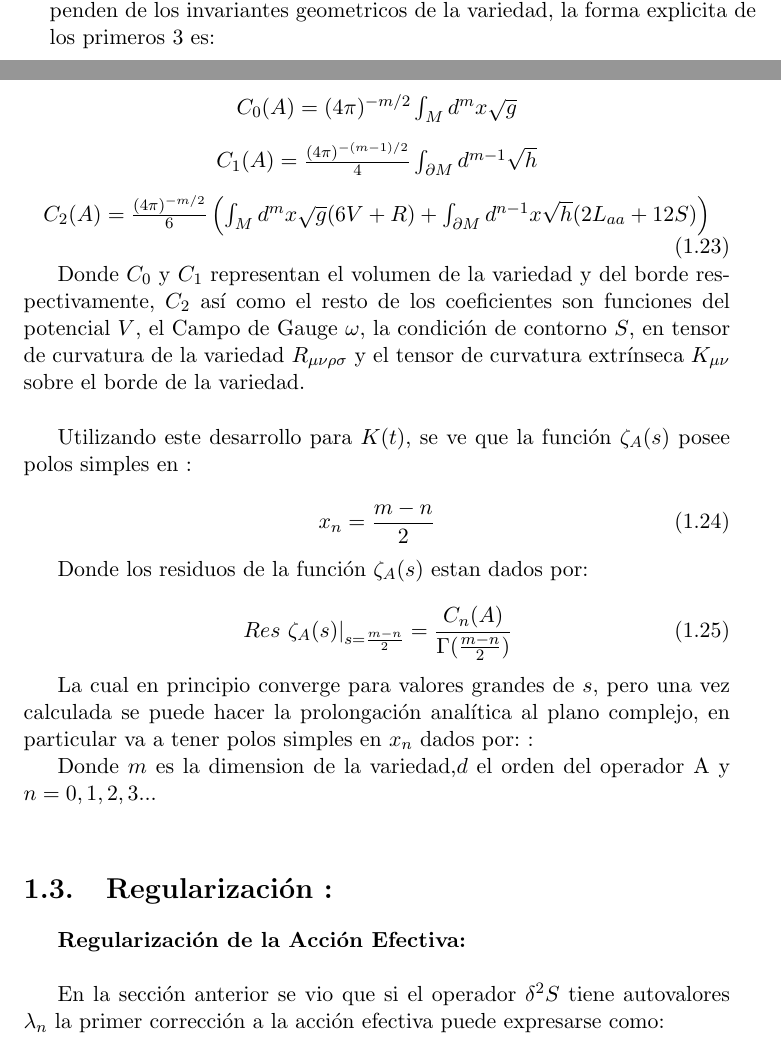
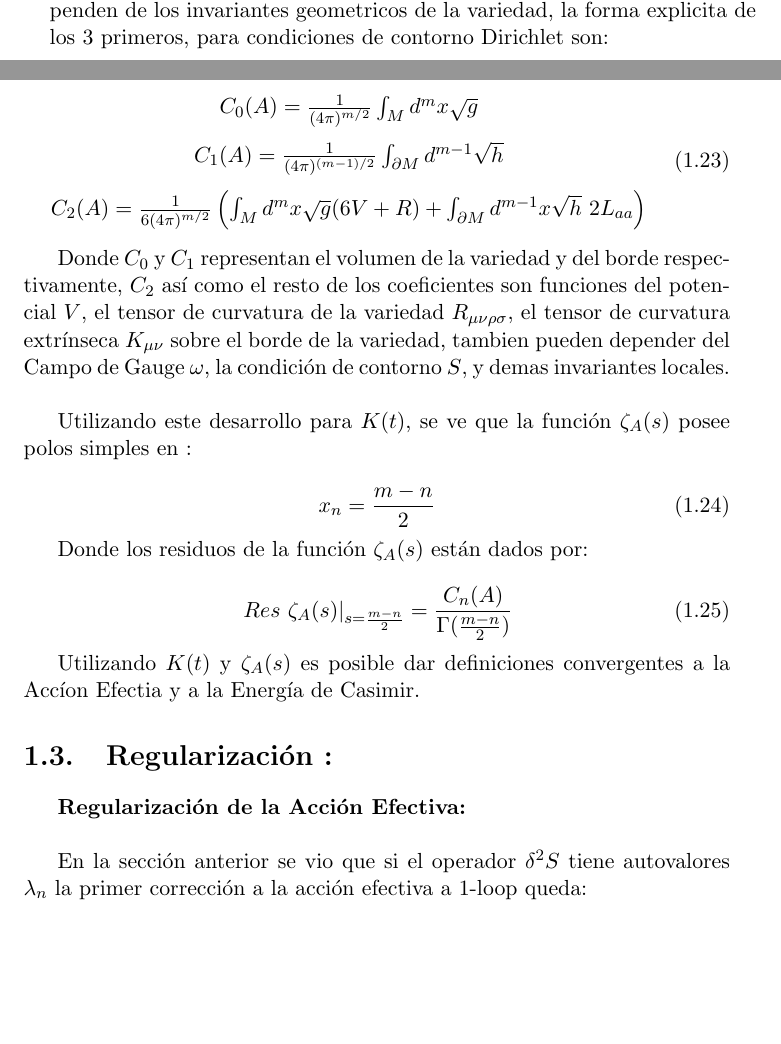
Before and after one commit to Apurro12/Tesis-Simple, a LaTeX thesis (tesis.tex, which reads Capitulos/cap1.tex): two parts of pages 14 and 15 of 19, joined at a grey line, cut so that both start at the same text, the shorter picture padded with empty space. Compiled offline with pdfLaTeX.

Commit message:
TArdecita del miercoles

```diff
--- a/Capitulos/cap1.tex
+++ b/Capitulos/cap1.tex
@@ -283,21 +283,21 @@ t ^{\frac{(-m+n)}{2}}
 
 
 
-Los primeros 5 terminos $C _n (A) $ están calculados en \cite{VASSILEVICH2003279}, los cuales dependen de los invariantes geometricos de la variedad, la forma explicita de los primeros 3 es:
+Los primeros 5 terminos $C _n (A) $ están calculados en \cite{VASSILEVICH2003279}, los cuales dependen de los invariantes geometricos de la variedad, la forma explicita de los 3 primeros, para condiciones de contorno Dirichlet son:
 
 \begin{equation}
 \begin{array}{c}
-C _0 (A) = (4 \pi ) ^{-m/2}  \int _M d ^m x \sqrt{g}  \\[10pt]
-C _1 (A) = \frac{(4 \pi) ^{-(m-1)/2} }{4} \int _{\partial M } d ^{m-1} \sqrt{h} \\[10pt]
-C _2 (A) = \frac{(4 \pi) ^{-m/2} }{6} \left(
+C _0 (A) = \frac{1}{(4 \pi ) ^{m/2} }  \int  _{M} d ^m x \sqrt{g}  \\[10pt]
+C _1 (A) = \frac{ 1 }{(4 \pi ) ^{(m-1)/2} } \int _{\partial M } d ^{m-1} \sqrt{h} \\[10pt]
+C _2 (A) = \frac{ 1 }{6 (4 \pi) ^{m/2} } \left(
 									\int _M d ^m x\sqrt{g} (6 V + R) +
-									\int _{\partial M } d ^{n-1} x
-									\sqrt{h} (2 L _{aa}  + 12 S)
+									\int _{\partial M } d ^{m-1} x
+									\sqrt{h} \ 2 L _{aa}
 									\right)
 \end{array}
 \end{equation}
 
-Donde $C _0$ y $C _1$ representan el volumen de la variedad y del borde respectivamente, $C _2$ así como el resto de los coeficientes son funciones del potencial $V$, el Campo de Gauge $\omega $, la condición de contorno $S$, en tensor de curvatura de la variedad $R _{\mu \nu \rho \sigma }$ y el tensor de curvatura extrínseca $K _{\mu \nu }$ sobre el borde de la variedad. \\
+Donde $C _0$ y $C _1$ representan el volumen de la variedad y del borde respectivamente, $C _2$ así como el resto de los coeficientes son funciones del potencial $V$, el tensor de curvatura de la variedad $R _{\mu \nu \rho \sigma }$, el tensor de curvatura extrínseca $K _{\mu \nu }$ sobre el borde de la variedad, tambien pueden depender del Campo de Gauge $\omega $, la condición de contorno $S$, y demas invariantes locales.  \\
 
 
 Utilizando este desarrollo para $K(t)$, se ve que la función $\zeta _A (s)$ posee polos simples en :
@@ -309,7 +309,7 @@ x _n = \frac{m-n}{2}
 \end{equation}
 
 
-Donde los residuos de la función $\zeta _A (s) $ estan dados por:
+Donde los residuos de la función $\zeta _A (s) $ están dados por:
 
 \begin{equation}
 \left. Res \ \zeta _A (s)  \right| _{s= \frac{m - n}{2}} =
@@ -317,16 +317,16 @@ Donde los residuos de la función $\zeta _A (s) $ estan dados por:
 \end{equation}
 
 
-La cual en principio converge para valores grandes de $s$, pero una vez calculada se puede hacer la prolongación analítica al plano complejo, en particular va a tener polos simples en $x _n$ dados por:   :
+Utilizando $K(t)$ y $\zeta _A (s) $ es posible dar definiciones convergentes a la Accíon Efectia y a la Energía de Casimir.
 
-Donde $m$ es la dimension de la variedad,$d$ el orden del operador A y $n= 0,1,2,3 ...$ \\
+
 
 
 \section{Regularización :}
 
 \textbf{Regularización de la Acción Efectiva:} \\
 
-En la sección anterior se vio que si el operador $\delta ^2 S$ tiene autovalores $\lambda _n$ la primer corrección a la acción efectiva puede expresarse como:
+En la sección anterior se vio que si el operador $\delta ^2 S$ tiene autovalores $\lambda _n$ la primer corrección a la acción efectiva a 1-loop queda:
 
 \begin{equation}
 Log \ Det \ \delta ^2 S =
```
